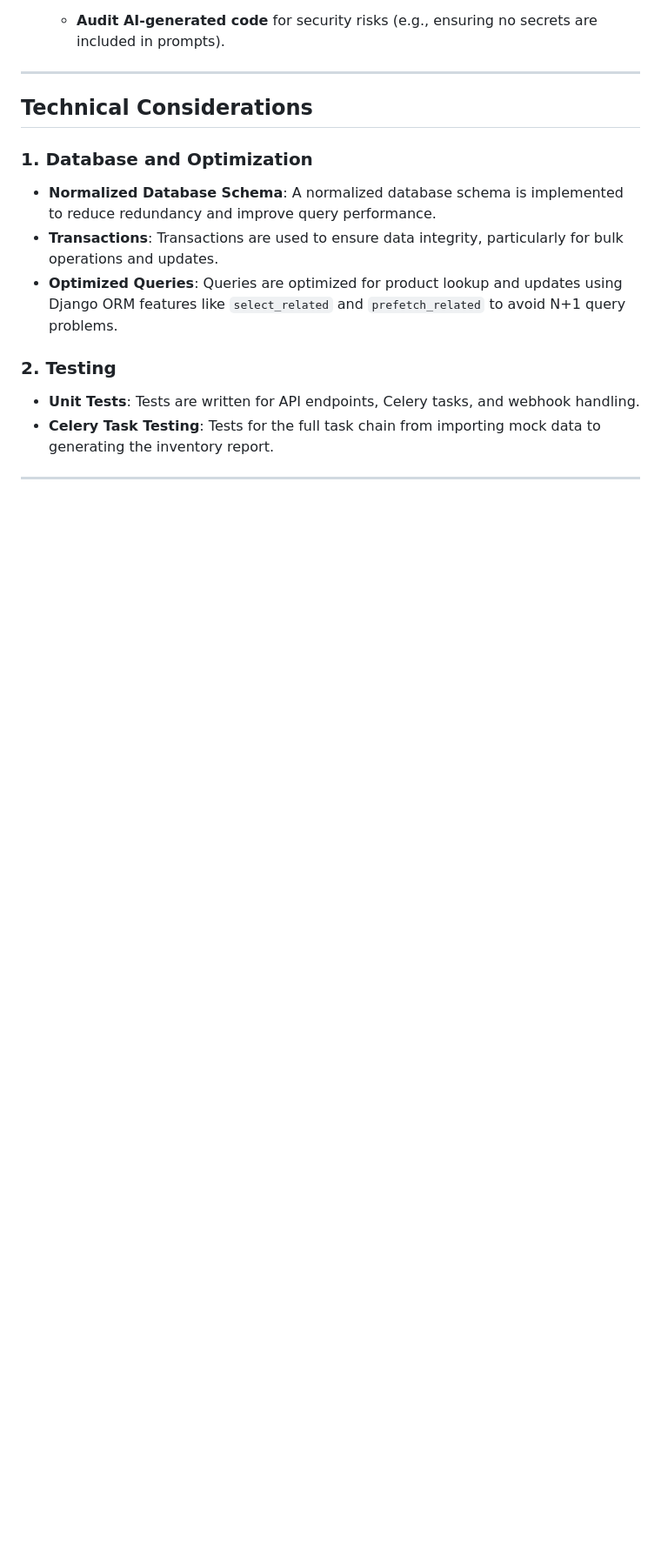
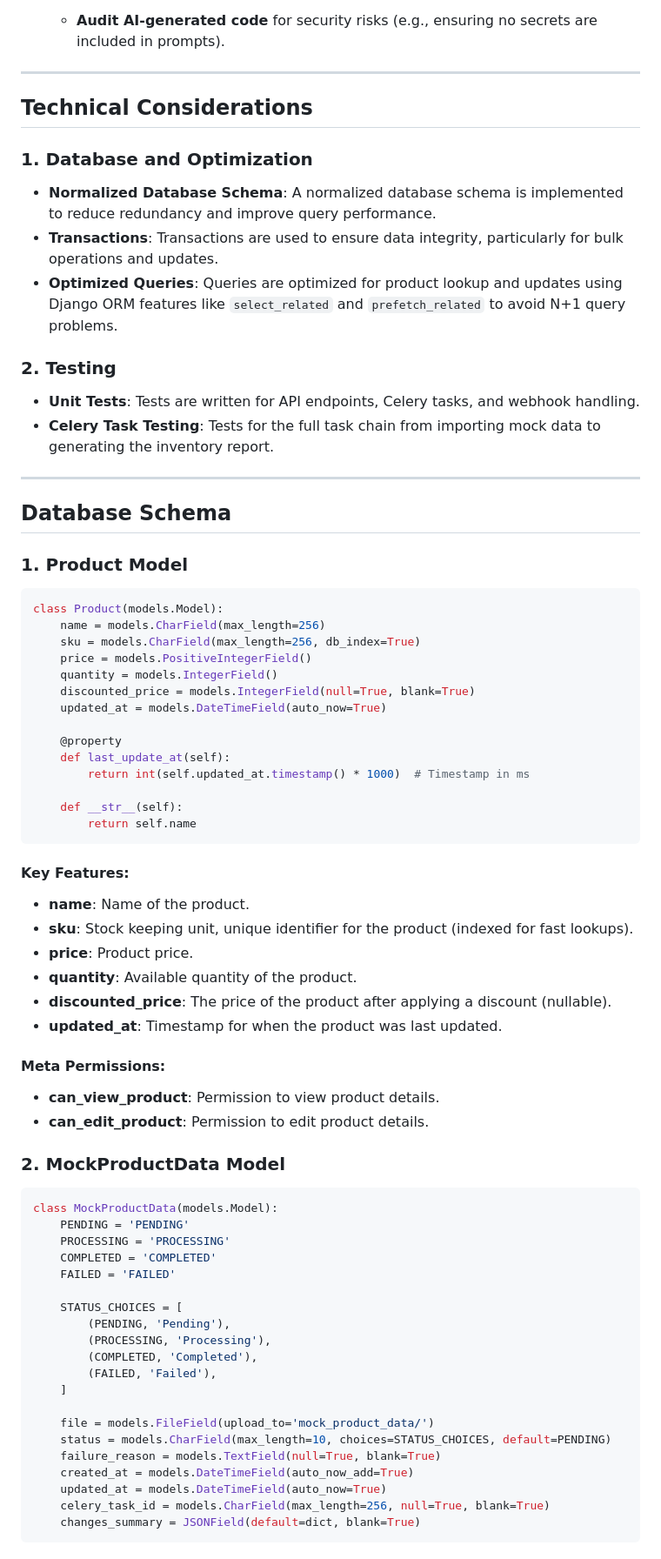
Before and after one commit to devbysami/shopify-api, a Markdown page: README.md, the part around the change printed below. Shown: that part at 87% size. GitHub-like rendering; blank space fills up the shorter version.

````diff
--- a/README.md
+++ b/README.md
@@ -65,3 +69,64 @@ A simplified Celery task chain runs nightly:
 
 - **Unit Tests**: Tests are written for API endpoints, Celery tasks, and webhook handling.
 - **Celery Task Testing**: Tests for the full task chain from importing mock data to generating the inventory report.
+
+---
+
+## Database Schema
+
+### 1. **Product Model**
+
+```python
+class Product(models.Model):
+    name = models.CharField(max_length=256)
+    sku = models.CharField(max_length=256, db_index=True)
+    price = models.PositiveIntegerField()
+    quantity = models.IntegerField()
+    discounted_price = models.IntegerField(null=True, blank=True)
+    updated_at = models.DateTimeField(auto_now=True)
+
+    @property
+    def last_update_at(self):
+        return int(self.updated_at.timestamp() * 1000)  # Timestamp in ms
+
+    def __str__(self):
+        return self.name
+```
+
+#### Key Features:
+- **name**: Name of the product.
+- **sku**: Stock keeping unit, unique identifier for the product (indexed for fast lookups).
+- **price**: Product price.
+- **quantity**: Available quantity of the product.
+- **discounted_price**: The price of the product after applying a discount (nullable).
+- **updated_at**: Timestamp for when the product was last updated.
+
+#### Meta Permissions:
+- **can_view_product**: Permission to view product details.
+- **can_edit_product**: Permission to edit product details.
+
+### 2. **MockProductData Model**
+
+```python
+class MockProductData(models.Model):
+    PENDING = 'PENDING'
+    PROCESSING = 'PROCESSING'
+    COMPLETED = 'COMPLETED'
+    FAILED = 'FAILED'
+
+    STATUS_CHOICES = [
+        (PENDING, 'Pending'),
+        (PROCESSING, 'Processing'),
+        (COMPLETED, 'Completed'),
+        (FAILED, 'Failed'),
+    ]
+
+    file = models.FileField(upload_to='mock_product_data/')
+    status = models.CharField(max_length=10, choices=STATUS_CHOICES, default=PENDING)
+    failure_reason = models.TextField(null=True, blank=True)
+    created_at = models.DateTimeField(auto_now_add=True)
+    updated_at = models.DateTimeField(auto_now=True)
+    celery_task_id = models.CharField(max_length=256, null=True, blank=True)
+    changes_summary = JSONField(default=dict, blank=True)
+```
+
````
Also changed, not shown: other parts of README.md (+75 -9 lines).
